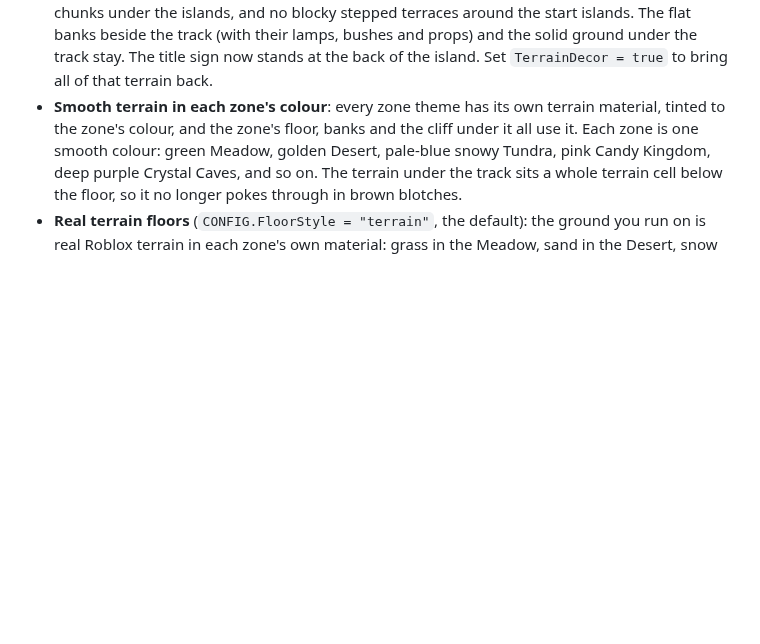
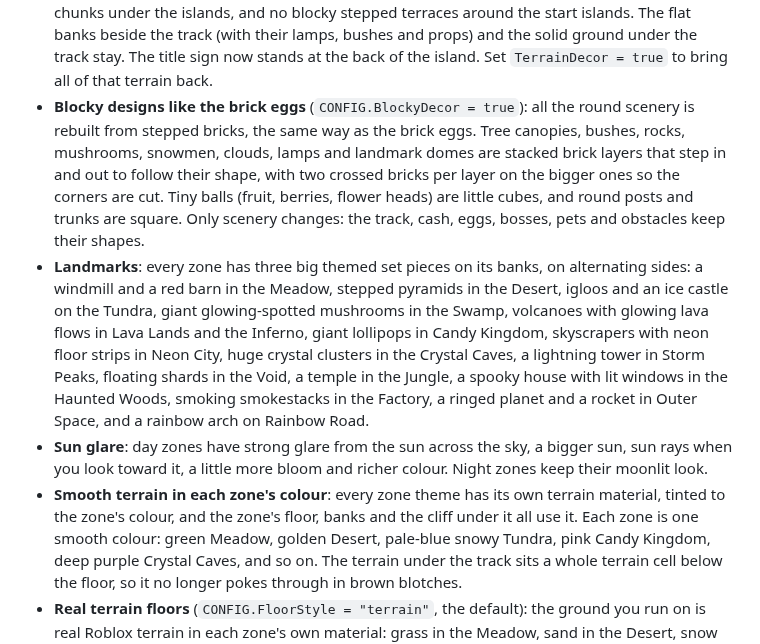
Before and after one commit to dermarni-dot/tutorial, a Markdown page: speed-vs-brainrot/README.md, the part around one of its changes. GitHub-like rendering; blank space fills up the shorter version.

```diff
--- a/speed-vs-brainrot/README.md
+++ b/speed-vs-brainrot/README.md
@@ -62,6 +62,9 @@ Four scripts:
 - **Every zone is open to everyone.** There's no Speed you need to get in. The only way to fail is getting caught (or hit). The golden gate at the end of each zone shows the trophies you get for making it out.
 - **Getting hit sends you back to the start.** That covers obstacles, falling off and the boss catching you. You tumble with stars around your head and a red flash, then reappear at the start.
 - **Clean terrain** (`CONFIG.TerrainDecor = false`): there are no terrain hills, mesas, spikes or towers beside the zones, no lumpy blobs along the bank edges or under the track, no rock chunks under the islands, and no blocky stepped terraces around the start islands. The flat banks beside the track (with their lamps, bushes and props) and the solid ground under the track stay. The title sign now stands at the back of the island. Set `TerrainDecor = true` to bring all of that terrain back.
+- **Blocky designs like the brick eggs** (`CONFIG.BlockyDecor = true`): all the round scenery is rebuilt from stepped bricks, the same way as the brick eggs. Tree canopies, bushes, rocks, mushrooms, snowmen, clouds, lamps and landmark domes are stacked brick layers that step in and out to follow their shape, with two crossed bricks per layer on the bigger ones so the corners are cut. Tiny balls (fruit, berries, flower heads) are little cubes, and round posts and trunks are square. Only scenery changes: the track, cash, eggs, bosses, pets and obstacles keep their shapes.
+- **Landmarks**: every zone has three big themed set pieces on its banks, on alternating sides: a windmill and a red barn in the Meadow, stepped pyramids in the Desert, igloos and an ice castle on the Tundra, giant glowing-spotted mushrooms in the Swamp, volcanoes with glowing lava flows in Lava Lands and the Inferno, giant lollipops in Candy Kingdom, skyscrapers with neon floor strips in Neon City, huge crystal clusters in the Crystal Caves, a lightning tower in Storm Peaks, floating shards in the Void, a temple in the Jungle, a spooky house with lit windows in the Haunted Woods, smoking smokestacks in the Factory, a ringed planet and a rocket in Outer Space, and a rainbow arch on Rainbow Road.
+- **Sun glare**: day zones have strong glare from the sun across the sky, a bigger sun, sun rays when you look toward it, a little more bloom and richer colour. Night zones keep their moonlit look.
 - **Smooth terrain in each zone's colour**: every zone theme has its own terrain material, tinted to the zone's colour, and the zone's floor, banks and the cliff under it all use it. Each zone is one smooth colour: green Meadow, golden Desert, pale-blue snowy Tundra, pink Candy Kingdom, deep purple Crystal Caves, and so on. The terrain under the track sits a whole terrain cell below the floor, so it no longer pokes through in brown blotches.
 - **Real terrain floors** (`CONFIG.FloorStyle = "terrain"`, the default): the ground you run on is real Roblox terrain in each zone's own material: grass in the Meadow, sand in the Desert, snow on the Tundra, mud and leafy grass in the Swamp, cracked lava rock in Lava Lands and the Inferno, and so on. The start islands are grass. An invisible floor part stays on top so running and hitboxes work exactly as before. No squares, no lines, no patches.
 - **Smooth floors** (`FloorStyle = "smooth"`): every floor (all zones and both start islands) is plain, smooth and flat in the zone's colour, with no lines or patches. The trail down the middle keeps its own material.
```
Also changed, not shown: other parts of speed-vs-brainrot/README.md (+5 -0 lines), speed-vs-brainrot/blocky_candy.png (added), speed-vs-brainrot/blocky_desert.png (added), speed-vs-brainrot/blocky_ice.png (added), speed-vs-brainrot/blocky_meadow.png (added), speed-vs-brainrot/blocky_spawn.png (added), 4 other files.
